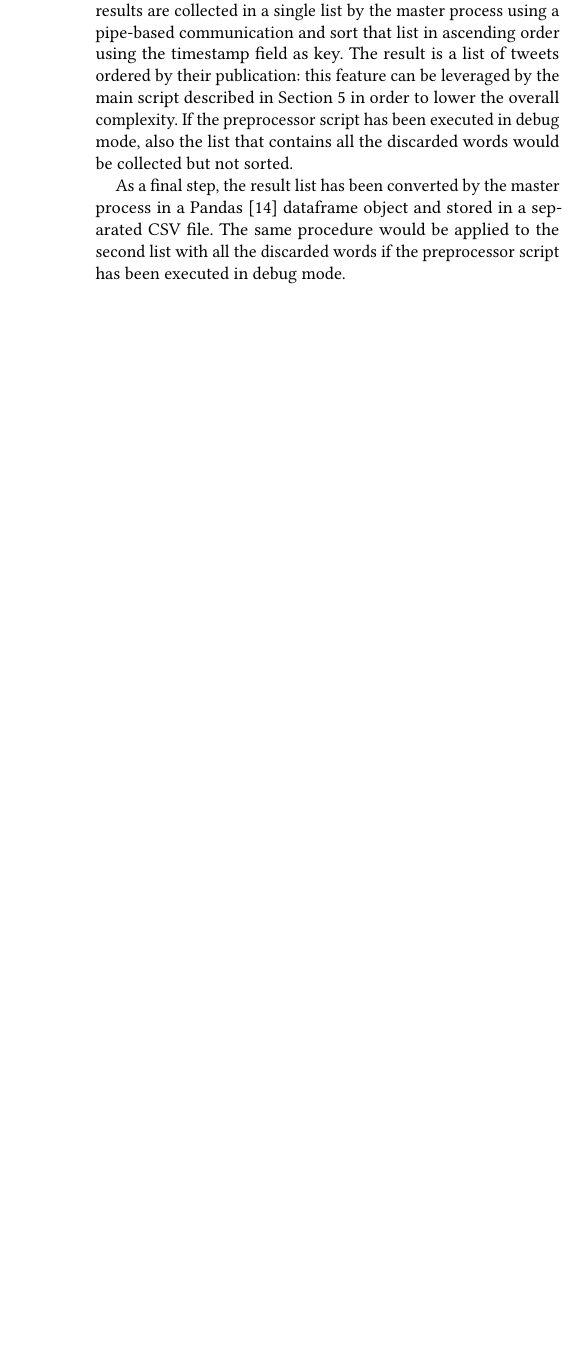
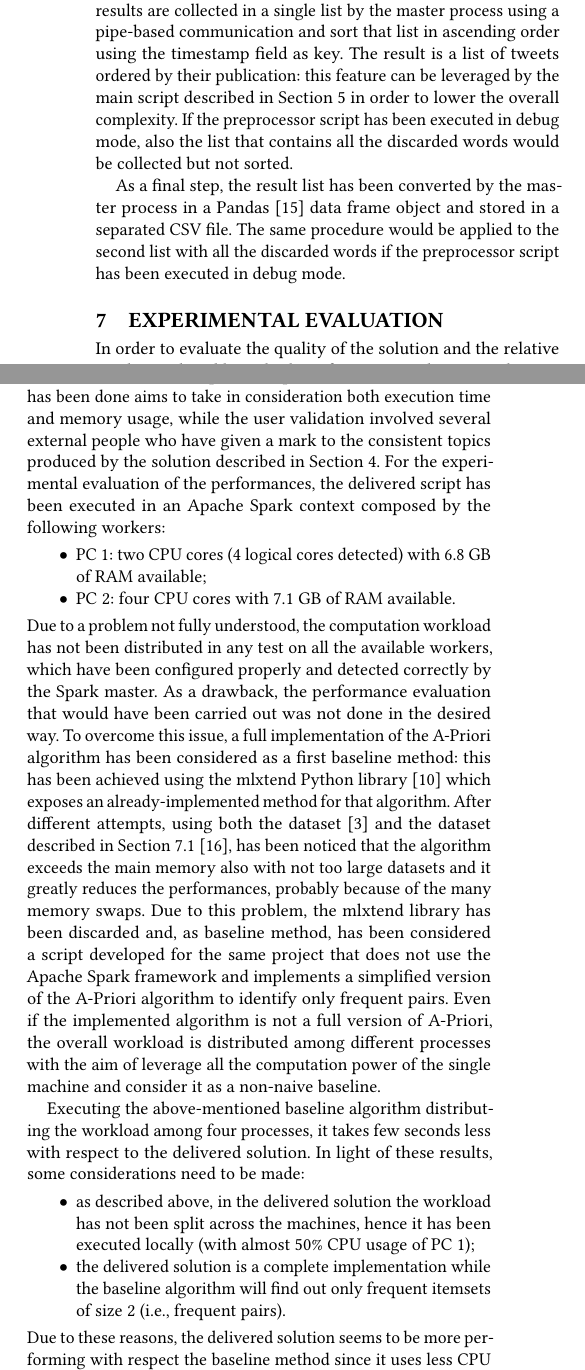
Before and after one commit to Pivoz/datamining-project, a LaTeX paper (report/datamining-report-piva.tex, which reads report/report-chapters.tex): part of one column of page 7 of 8 before the commit and two parts of the columns of page 7 of 8 after it, the two joined at a grey line, cut so that both start at the same text, the shorter picture padded with empty space. Compiled offline with pdfLaTeX.

Commit message:
Added chapter 7 and small modifications

```diff
--- a/report/report-chapters.tex
+++ b/report/report-chapters.tex
@@ -259,10 +259,28 @@ After this initial stage, each tweet has been processed singularly in a multi-pr
 
 When each process has terminated its execution, all the partial results are collected in a single list by the master process using a pipe-based communication and sort that list in ascending order using the timestamp field as key. The result is a list of tweets ordered by their publication: this feature can be leveraged by the main script described in Section \ref{sec:implementation} in order to lower the overall complexity. If the preprocessor script has been executed in debug mode, also the list that contains all the discarded words would be collected but not sorted.
 
-As a final step, the result list has been converted by the master process in a Pandas \cite{python-pandas} dataframe object and stored in a separated CSV file. The same procedure would be applied to the second list with all the discarded words if the preprocessor script has been executed in debug mode.
+As a final step, the result list has been converted by the master process in a Pandas \cite{python-pandas} data frame object and stored in a separated CSV file. The same procedure would be applied to the second list with all the discarded words if the preprocessor script has been executed in debug mode.
 
 \section{Experimental evaluation}
 \label{sec:experimental_evaluation}
+In order to evaluate the quality of the solution and the relative results produced by it, both performance evaluation and a user validation have been adopted. The performance evaluation that has been done aims to take in consideration both execution time and memory usage, while the user validation involved several external people who have given a mark to the consistent topics produced by the solution described in Section \ref{sec:solution}.
+For the experimental evaluation of the performances, the delivered script has been executed in an Apache Spark context composed by the following workers:
+\begin{itemize}
+	\item PC 1: two CPU cores (4 logical cores detected) with 6.8 GB of RAM available;
+	\item PC 2: four CPU cores with 7.1 GB of RAM available.
+\end{itemize}
+Due to a problem not fully understood, the computation workload has not been distributed in any test on all the available workers, which have been configured properly and detected correctly by the Spark master. As a drawback, the performance evaluation that would have been carried out was not done in the desired way. To overcome this issue, a full implementation of the A-Priori algorithm has been considered as a first baseline method: this has been achieved using the mlxtend Python library \cite{mlxtend-reference} which exposes an already-implemented method for that algorithm. After different attempts, using both the dataset \cite{covid19-tweets-dataset} and the dataset described in Section \ref{subsec:test_dataset} \cite{sentiment-analysis-dataset}, has been noticed that the algorithm exceeds the main memory also with not too large datasets and it greatly reduces the performances, probably because of the many memory swaps. Due to this problem, the mlxtend library has been discarded and, as baseline method, has been considered a script developed for the same project that does not use the Apache Spark framework and implements a simplified version of the A-Priori algorithm to identify only frequent pairs. Even if the implemented algorithm is not a full version of A-Priori, the overall workload is distributed among different processes with the aim of leverage all the computation power of the single machine and consider it as a non-naive baseline.
+
+Executing the above-mentioned baseline algorithm distributing the workload among four processes, it takes few seconds less with respect to the delivered solution. In light of these results, some considerations need to be made:
+\begin{itemize}
+	\item as described above, in the delivered solution the workload has not been split across the machines, hence it has been executed locally (with almost 50\% CPU usage of PC 1);
+	\item the delivered solution is a complete implementation while the baseline algorithm will find out only frequent itemsets of size 2 (i.e., frequent pairs).
+\end{itemize}
+Due to these reasons, the delivered solution seems to be more performing with respect the baseline method since it uses less CPU computation power and produces the final result as requested, even if it takes few seconds more. Make a comparison based on the memory usage had seemed to be quite impossible: the baseline method is fully implemented in Python, hence it is clear how many megabytes it is using. But the delivered solution uses the Spark framework and all the computations that involves the Spark's libraries are carried by Java Virtual Machine, which does not expose in a clear manner how many megabytes in memory is using the delivered script. Due to this reason, an in-depth analysis of the memory consumption has not been made.
+
+The other kind of experimental evaluation that has been performed in order to verify the effectiveness of the delivered solution is a validation of the obtained results (i.e., consistent topics over time) hearing the opinion of several people. To all of them has been presented the results obtained executing the delivered script using different hyper-parameters on both the provided dataset \cite{covid19-tweets-dataset} and the test dataset described in Section \ref{subsec:test_dataset} \cite{sentiment-analysis-dataset}. The most significant result on the first dataset have been obtained using a time frame of one day, a ts\_threshold value between 70 and 80 and a gb\_threshold value of 3: the results produced using these hyper-parameters have been evaluated as high since almost all the consistent topics detected are meaningful. Using a lower gb\_threshold value or a different gb\_threshold values seems to produce too many results and most of them are not meaningful from the point of view of the people interviewed. Furthermore, for the test dataset \cite{sentiment-analysis-dataset}, the most significant results have been obtained using a time frame of one day, a ts\_threshold value of 5 and a gb\_threshold value of 2: the number of results produced with these hyper-parameters is quite small but all of them are considered highly meaningful by the people interviewed. Using lower values for the threshold seems to produce not too meaningful results and using higher values will produce almost no result using that dataset.
+
+As a final check, the results of the delivered script have been compared with the output of the baseline method. Even if the latter will produce only the frequent pairs, its output is consistent with respect to the output produced by the delivered script. All the consistent topics that has been detected by the latter are composed by high-frequent pairs computed by the baseline method.
 
 \subsection{Test dataset}
 \label{subsec:test_dataset}
```
Also changed, not shown: report/report-bibliography.bib (+7 -0 lines), report/datamining-report-piva.bbl, report/datamining-report-piva.pdf, 5 other files.
